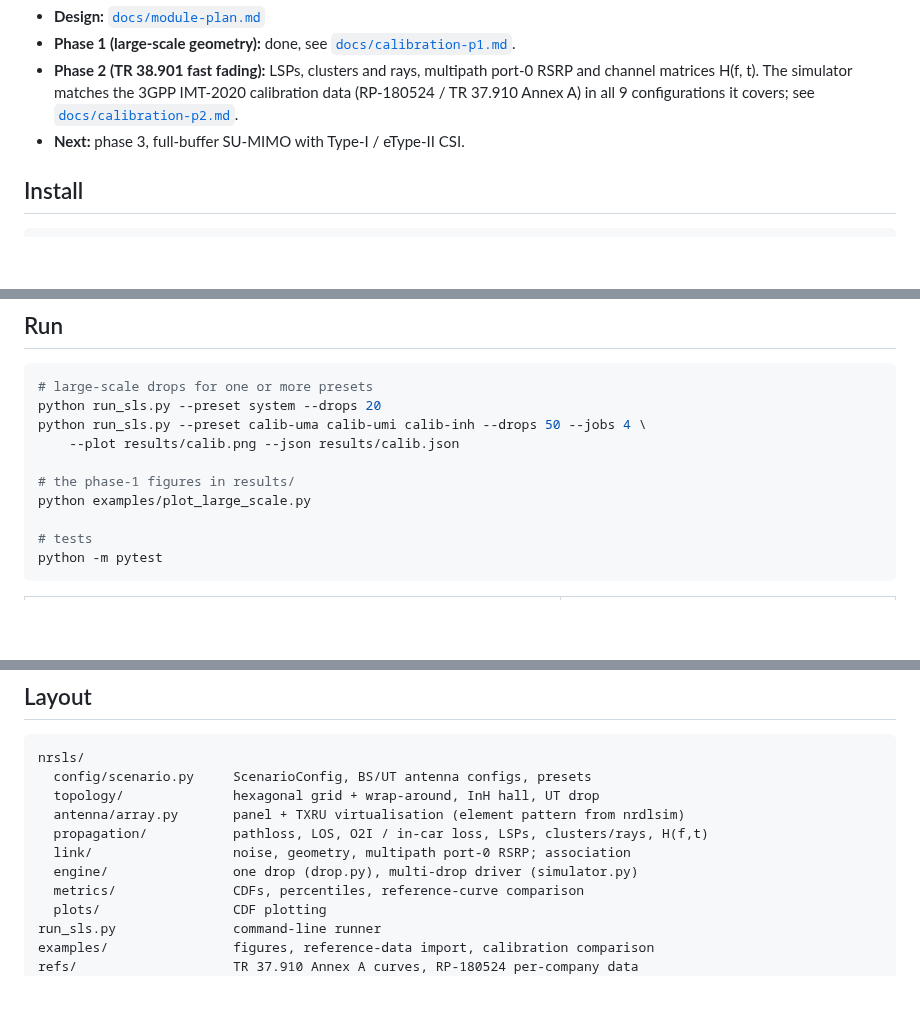
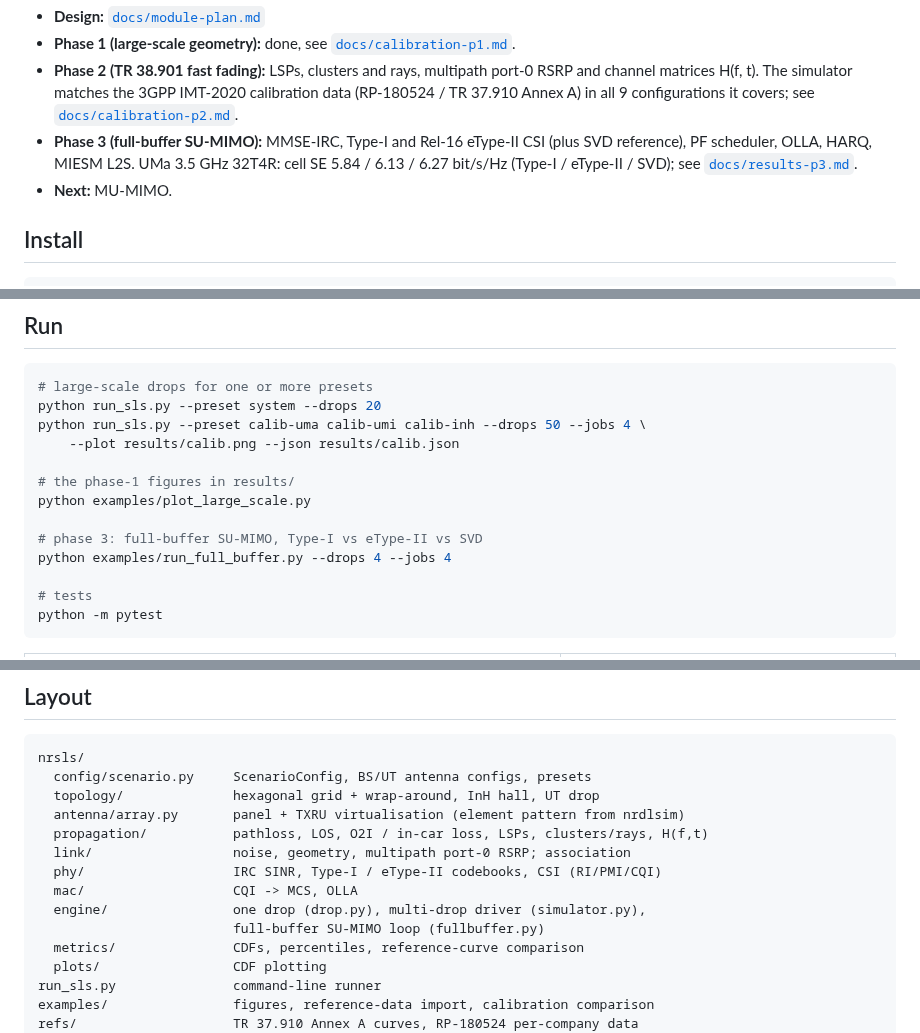
Before and after one commit to HelloSYQ/NR_DL_SLS, a Markdown page: README.md, 3 parts joined by grey strips. Drawn GitHub-style; blank space fills up the shorter version.

```diff
--- a/README.md
+++ b/README.md
@@ -12,7 +12,11 @@ follows TR 38.901 (scenarios, propagation, calibration), TS 38.211/212/214
   port-0 RSRP and channel matrices H(f, t). The simulator matches the 3GPP
   IMT-2020 calibration data (RP-180524 / TR 37.910 Annex A) in all 9
   configurations it covers; see [`docs/calibration-p2.md`](docs/calibration-p2.md).
-- **Next:** phase 3, full-buffer SU-MIMO with Type-I / eType-II CSI.
+- **Phase 3 (full-buffer SU-MIMO):** MMSE-IRC, Type-I and Rel-16 eType-II
+  CSI (plus SVD reference), PF scheduler, OLLA, HARQ, MIESM L2S. UMa 3.5 GHz
+  32T4R: cell SE 5.84 / 6.13 / 6.27 bit/s/Hz (Type-I / eType-II / SVD); see
+  [`docs/results-p3.md`](docs/results-p3.md).
+- **Next:** MU-MIMO.
 
 ## Install
 
@@ -35,6 +39,9 @@ python run_sls.py --preset calib-uma calib-umi calib-inh --drops 50 --jobs 4 \
 
 # the phase-1 figures in results/
 python examples/plot_large_scale.py
+
+# phase 3: full-buffer SU-MIMO, Type-I vs eType-II vs SVD
+python examples/run_full_buffer.py --drops 4 --jobs 4
 
 # tests
 python -m pytest
@@ -63,7 +70,10 @@ nrsls/
   antenna/array.py       panel + TXRU virtualisation (element pattern from nrdlsim)
   propagation/           pathloss, LOS, O2I / in-car loss, LSPs, clusters/rays, H(f,t)
   link/                  noise, geometry, multipath port-0 RSRP; association
-  engine/                one drop (drop.py), multi-drop driver (simulator.py)
+  phy/                   IRC SINR, Type-I / eType-II codebooks, CSI (RI/PMI/CQI)
+  mac/                   CQI -> MCS, OLLA
+  engine/                one drop (drop.py), multi-drop driver (simulator.py),
+                         full-buffer SU-MIMO loop (fullbuffer.py)
   metrics/               CDFs, percentiles, reference-curve comparison
   plots/                 CDF plotting
 run_sls.py               command-line runner
```
Also changed, not shown: docs/module-plan.md (+2 -2 lines), docs/results-p3.md (added, +72 -0 lines), results/p3_ue_se_cdf.png (added), 1 other file.
